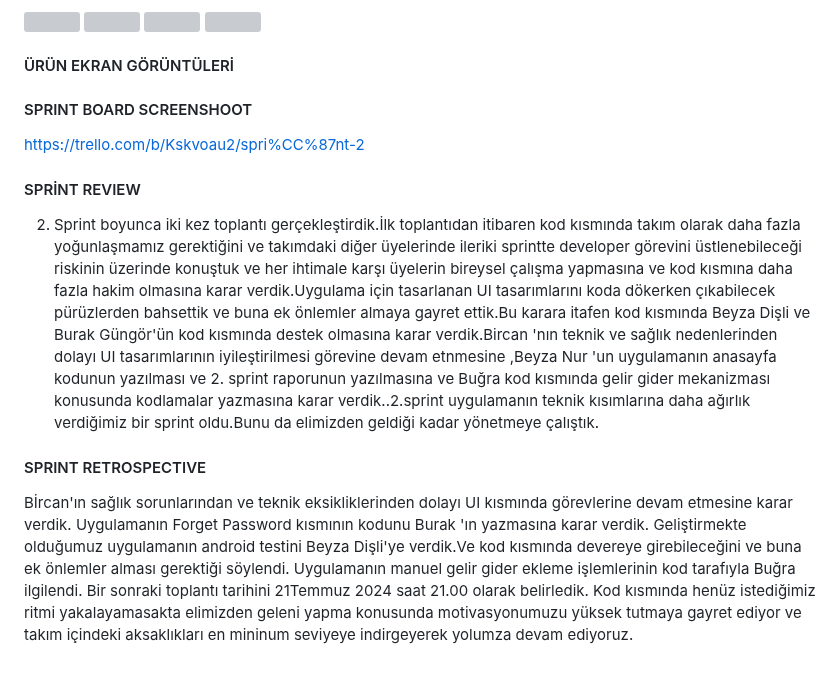
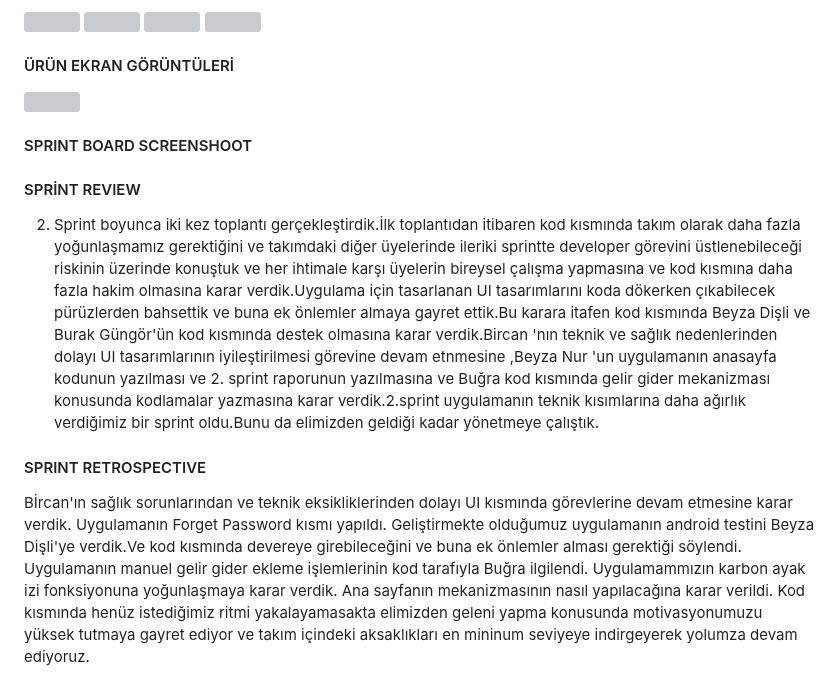
Before and after one commit to bugrahankaramollaoglu/greefin, a Markdown page: README.md, the part around one of its changes. Drawn GitHub-style; grey boxes are pictures that could not be loaded.

```diff
--- a/README.md
+++ b/README.md
@@ -268,17 +268,18 @@ Sprint boyunca 2 kez toplantı gerçekleştdik ve toplantı boyunca hangi noktal
 
  #### SPRINT BOARD SCREENSHOOT
 
-https://trello.com/b/Kskvoau2/spri%CC%87nt-2
+
 
 #### SPRİNT REVIEW
 
-2. Sprint boyunca iki kez toplantı gerçekleştirdik.İlk toplantıdan  itibaren kod kısmında takım olarak daha fazla yoğunlaşmamız gerektiğini ve takımdaki diğer üyelerinde ileriki sprintte  developer görevini üstlenebileceği riskinin üzerinde konuştuk ve her ihtimale karşı üyelerin bireysel çalışma yapmasına  ve kod kısmına daha fazla hakim olmasına karar verdik.Uygulama için tasarlanan UI tasarımlarını koda dökerken çıkabilecek pürüzlerden bahsettik ve buna ek önlemler almaya gayret ettik.Bu karara itafen kod kısmında Beyza Dişli ve Burak Güngör'ün kod kısmında destek olmasına karar verdik.Bircan 'nın teknik ve sağlık nedenlerinden dolayı UI tasarımlarının iyileştirilmesi görevine devam etnmesine ,Beyza Nur 'un uygulamanın anasayfa kodunun yazılması  ve 2. sprint raporunun yazılmasına ve Buğra kod kısmında gelir gider mekanizması konusunda kodlamalar yazmasına karar verdik..2.sprint uygulamanın teknik kısımlarına daha ağırlık verdiğimiz bir sprint oldu.Bunu da elimizden geldiği kadar yönetmeye çalıştık.
+2. Sprint boyunca iki kez toplantı gerçekleştirdik.İlk toplantıdan  itibaren kod kısmında takım olarak daha fazla yoğunlaşmamız gerektiğini ve takımdaki diğer üyelerinde ileriki sprintte  developer görevini üstlenebileceği riskinin üzerinde konuştuk ve her ihtimale karşı üyelerin bireysel çalışma yapmasına  ve kod kısmına daha fazla hakim olmasına karar verdik.Uygulama için tasarlanan UI tasarımlarını koda dökerken çıkabilecek pürüzlerden bahsettik ve buna ek önlemler almaya gayret ettik.Bu karara itafen kod kısmında Beyza Dişli ve Burak Güngör'ün kod kısmında destek olmasına karar verdik.Bircan 'nın teknik ve sağlık nedenlerinden dolayı UI tasarımlarının iyileştirilmesi görevine devam etnmesine ,Beyza Nur 'un uygulamanın anasayfa kodunun yazılması  ve 2. sprint raporunun yazılmasına ve Buğra kod kısmında gelir gider mekanizması konusunda kodlamalar yazmasına karar verdik.2.sprint uygulamanın teknik kısımlarına daha ağırlık verdiğimiz bir sprint oldu.Bunu da elimizden geldiği kadar yönetmeye çalıştık.
 
 #### SPRINT RETROSPECTIVE
 
 Bİrcan'ın sağlık sorunlarından ve teknik eksikliklerinden dolayı UI kısmında görevlerine devam etmesine karar verdik.
-Uygulamanın Forget Password kısmının kodunu Burak 'ın yazmasına karar verdik.
+Uygulamanın Forget Password kısmı yapıldı.
 Geliştirmekte olduğumuz uygulamanın android testini Beyza Dişli'ye verdik.Ve kod kısmında devereye girebileceğini ve buna ek önlemler alması gerektiği söylendi.
 Uygulamanın manuel gelir gider ekleme işlemlerinin kod tarafıyla Buğra ilgilendi.
-Bir sonraki toplantı tarihini 21Temmuz 2024 saat 21.00 olarak belirledik.
+Uygulamammızın karbon ayak izi fonksiyonuna  yoğunlaşmaya karar verdik.
+Ana sayfanın mekanizmasının nasıl yapılacağına karar verildi.
 Kod kısmında henüz istediğimiz ritmi yakalayamasakta elimizden geleni yapma konusunda motivasyonumuzu yüksek tutmaya gayret ediyor ve takım içindeki aksaklıkları en mininum seviyeye indirgeyerek yolumza devam ediyoruz.
```
Also changed, not shown: other parts of README.md (+1 -1 lines).
